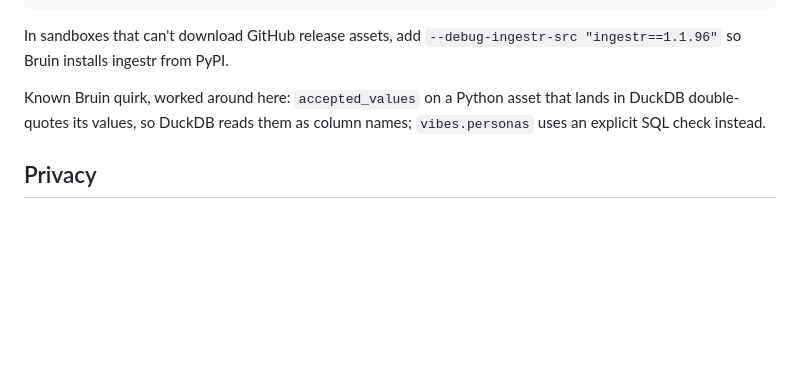
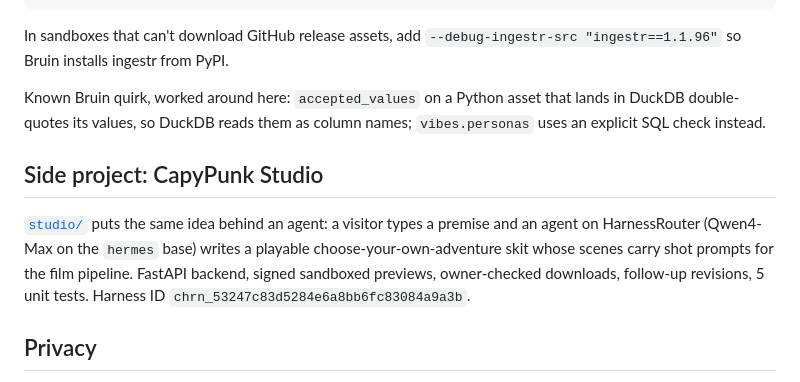
Before and after one commit to chinesepowered/hack-bruin, a Markdown page: README.md, the part around the change. Rendered like a GitHub page; blank space fills up the shorter version.

```diff
--- a/README.md
+++ b/README.md
@@ -100,6 +100,10 @@ In sandboxes that can't download GitHub release assets, add `--debug-ingestr-src
 
 Known Bruin quirk, worked around here: `accepted_values` on a Python asset that lands in DuckDB double-quotes its values, so DuckDB reads them as column names; `vibes.personas` uses an explicit SQL check instead.
 
+## Side project: CapyPunk Studio
+
+[`studio/`](studio/README.md) puts the same idea behind an agent: a visitor types a premise and an agent on HarnessRouter (Qwen4-Max on the `hermes` base) writes a playable choose-your-own-adventure skit whose scenes carry shot prompts for the film pipeline. FastAPI backend, signed sandboxed previews, owner-checked downloads, follow-up revisions, 5 unit tests. Harness ID `chrn_53247c83d5284e6a8bb6fc83084a9a3b`.
+
 ## Privacy
 
 The vibe check only runs for handles listed in `pipelines/vibes/assets/viewers.csv` by their owner. The persona schema has in-world fields only, so the model has nowhere to record guesses about age, ethnicity, religion, health, politics or sexuality, and the crew card is an original capybara, never the viewer's face. Keys live in the gitignored `.bruin.yml` and are injected as Bruin secrets.
```
Also changed, not shown: studio/README.md (added, +49 -0 lines), studio/instructions.md (added, +29 -0 lines), docs/img/studio_story.jpg (added), 9 other files.
